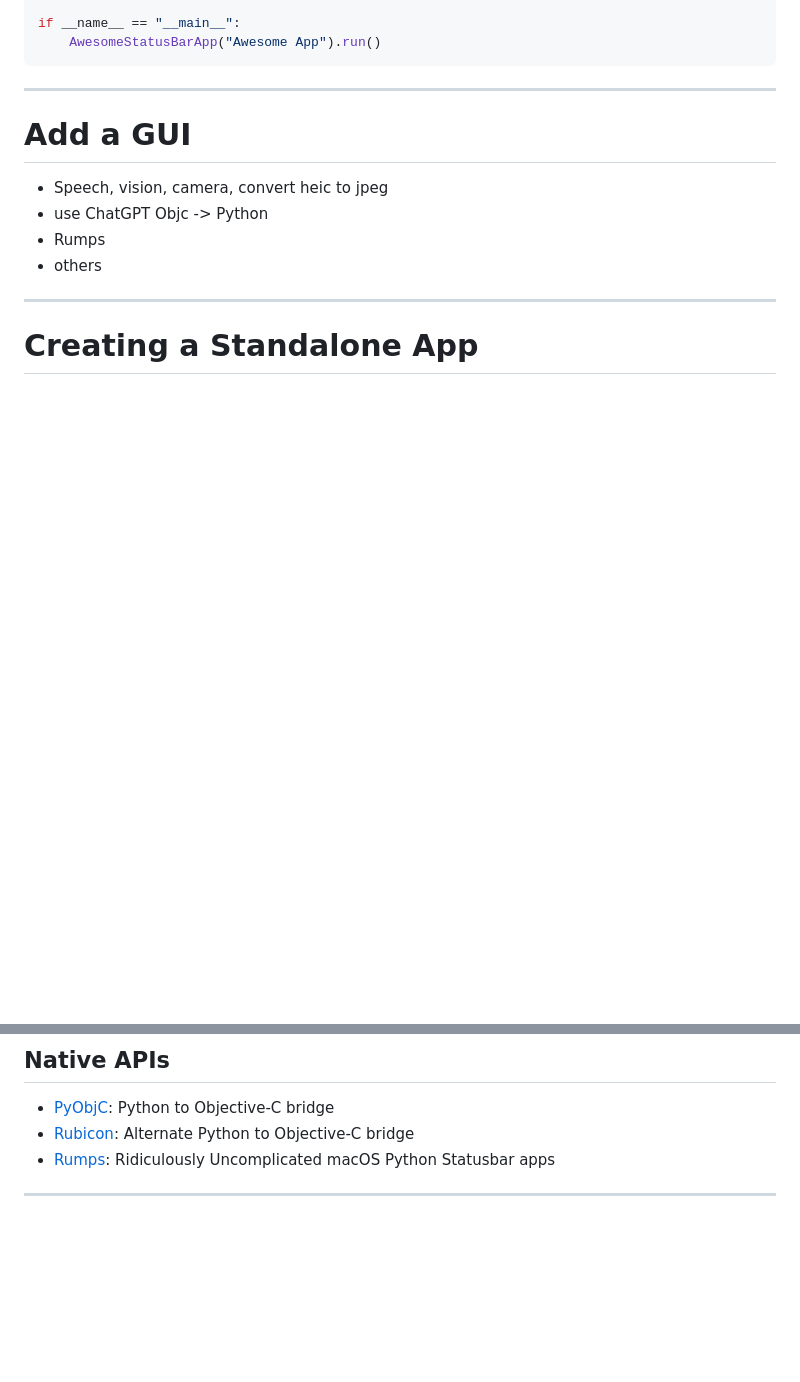
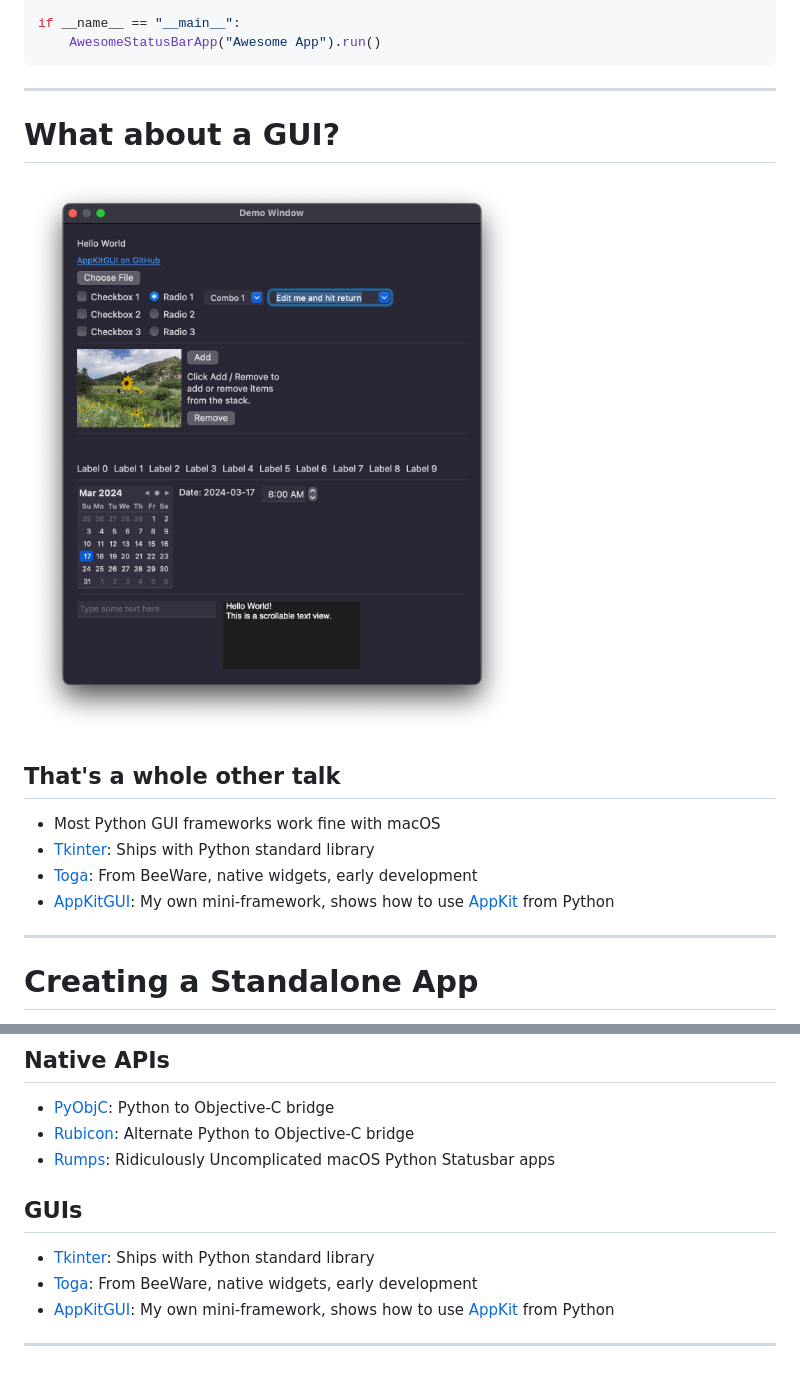
Before and after one commit to RhetTbull/biting-the-apple, a Markdown page: biting-the-apple.md, 2 parts joined by grey strips. Rendered like a GitHub page; pictures changed too: images/appkitgui.png (added); blank space fills up the shorter version.

```diff
--- a/biting-the-apple.md
+++ b/biting-the-apple.md
@@ -271,12 +271,17 @@ Not good for:
 -->
 
 ---
+<!-- _class: "invert small-text" -->
+# What about a GUI?
 
-# Add a GUI
-- Speech, vision, camera, convert heic to jpeg
-- use ChatGPT Objc -> Python
-- Rumps
-- others
+![bg contain left:40%](images/appkitgui.png)
+
+## That's a whole other talk
+
+- Most Python GUI frameworks work fine with macOS
+- [Tkinter](https://docs.python.org/3/library/tkinter.html): Ships with Python standard library
+- [Toga](https://beeware.org/project/projects/libraries/toga/): From BeeWare, native widgets, early development
+- [AppKitGUI](https://github.com/RhetTbull/appkitgui): My own mini-framework, shows how to use [AppKit](https://developer.apple.com/documentation/appkit) from Python
 
 ---
 
@@ -324,6 +329,12 @@ Not good for:
 - [Rubicon](https://rubicon-objc.readthedocs.io/en/stable/): Alternate Python to Objective-C bridge
 - [Rumps](https://github.com/jaredks/rumps): Ridiculously Uncomplicated macOS Python Statusbar apps
 
+## GUIs
+
+- [Tkinter](https://docs.python.org/3/library/tkinter.html): Ships with Python standard library
+- [Toga](https://beeware.org/project/projects/libraries/toga/): From BeeWare, native widgets, early development
+- [AppKitGUI](https://github.com/RhetTbull/appkitgui): My own mini-framework, shows how to use [AppKit](https://developer.apple.com/documentation/appkit) from Python
+
 </div>
 </div>
 
```
Also changed, not shown: 1 other file.
